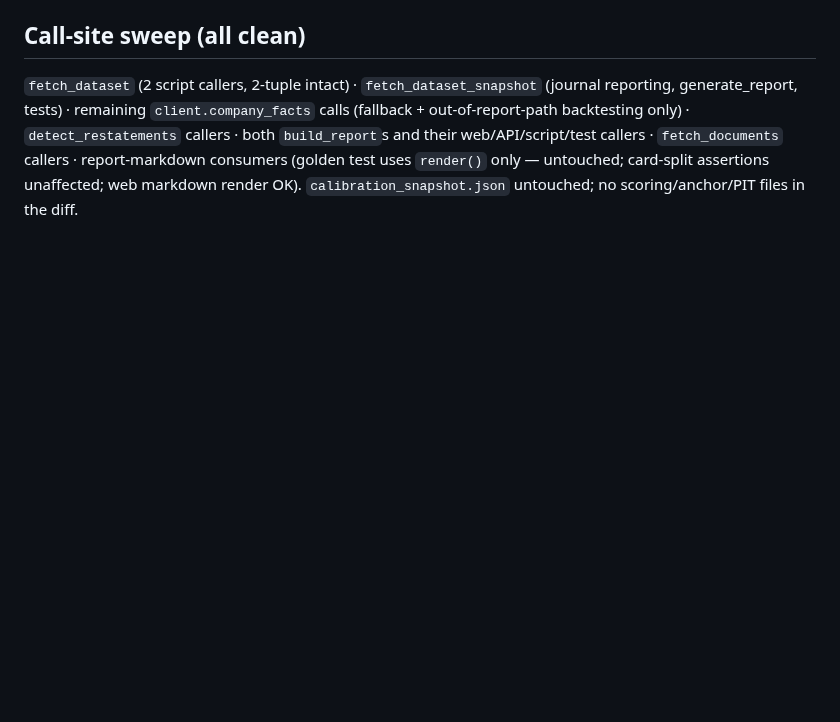
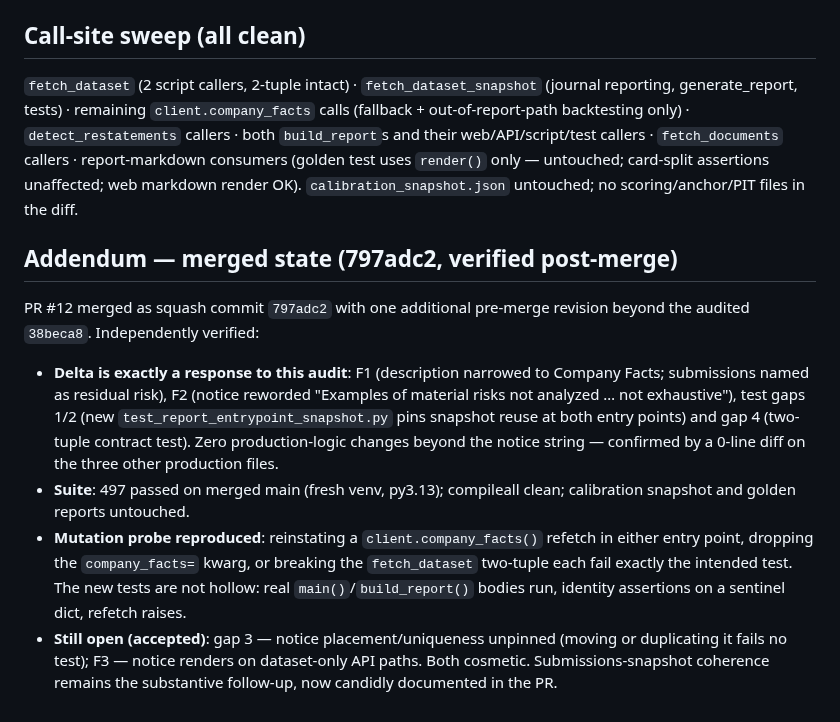
Before and after one commit to sykurtyppi/financial-quality-engine, a Markdown page: docs/audits/pr12_snapshot_coherence_audit_2026-08-27.md, the part around the change. Rendered like a GitHub page; blank space fills up the shorter version.

Commit message:
docs: post-merge addendum — PR #12 merged state verified (797adc2)
Co-Authored-By: Claude Fable 5 <noreply@anthropic.com>
Claude-Session: https://claude.ai/code/session_01HZnPD67bbUV87shC35xxJh

```diff
--- a/docs/audits/pr12_snapshot_coherence_audit_2026-08-27.md
+++ b/docs/audits/pr12_snapshot_coherence_audit_2026-08-27.md
@@ -83,3 +83,27 @@ callers · both `build_report`s and their web/API/script/test callers ·
 `render()` only — untouched; card-split assertions unaffected; web markdown
 render OK). `calibration_snapshot.json` untouched; no scoring/anchor/PIT files
 in the diff.
+
+## Addendum — merged state (797adc2, verified post-merge)
+
+PR #12 merged as squash commit `797adc2` with one additional pre-merge
+revision beyond the audited `38beca8`. Independently verified:
+
+- **Delta is exactly a response to this audit**: F1 (description narrowed to
+  Company Facts; submissions named as residual risk), F2 (notice reworded
+  "Examples of material risks not analyzed … not exhaustive"), test gaps 1/2
+  (new `test_report_entrypoint_snapshot.py` pins snapshot reuse at both entry
+  points) and gap 4 (two-tuple contract test). Zero production-logic changes
+  beyond the notice string — confirmed by a 0-line diff on the three other
+  production files.
+- **Suite**: 497 passed on merged main (fresh venv, py3.13); compileall clean;
+  calibration snapshot and golden reports untouched.
+- **Mutation probe reproduced**: reinstating a `client.company_facts()`
+  refetch in either entry point, dropping the `company_facts=` kwarg, or
+  breaking the `fetch_dataset` two-tuple each fail exactly the intended test.
+  The new tests are not hollow: real `main()`/`build_report()` bodies run,
+  identity assertions on a sentinel dict, refetch raises.
+- **Still open (accepted)**: gap 3 — notice placement/uniqueness unpinned
+  (moving or duplicating it fails no test); F3 — notice renders on
+  dataset-only API paths. Both cosmetic. Submissions-snapshot coherence
+  remains the substantive follow-up, now candidly documented in the PR.
```
